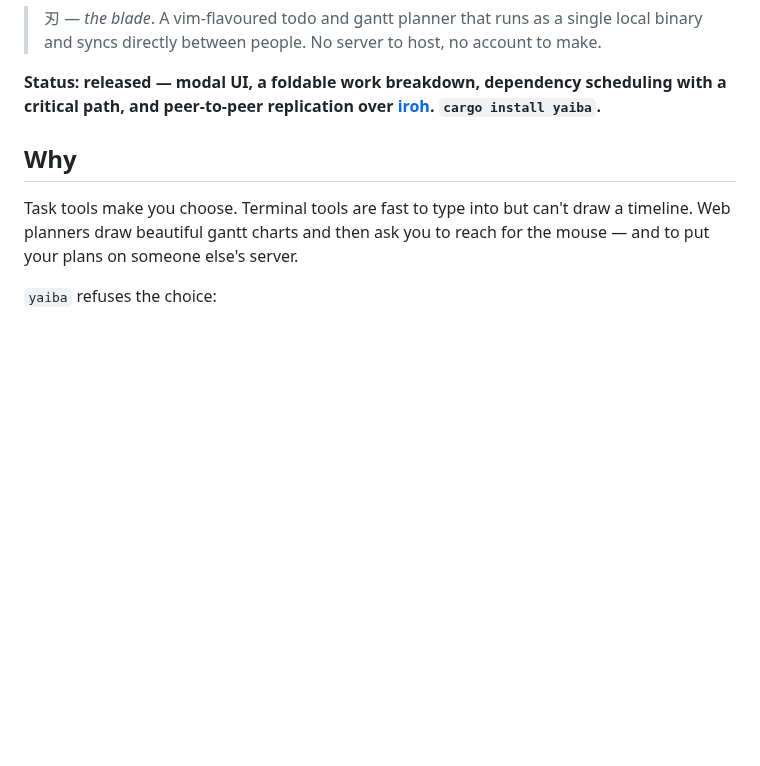
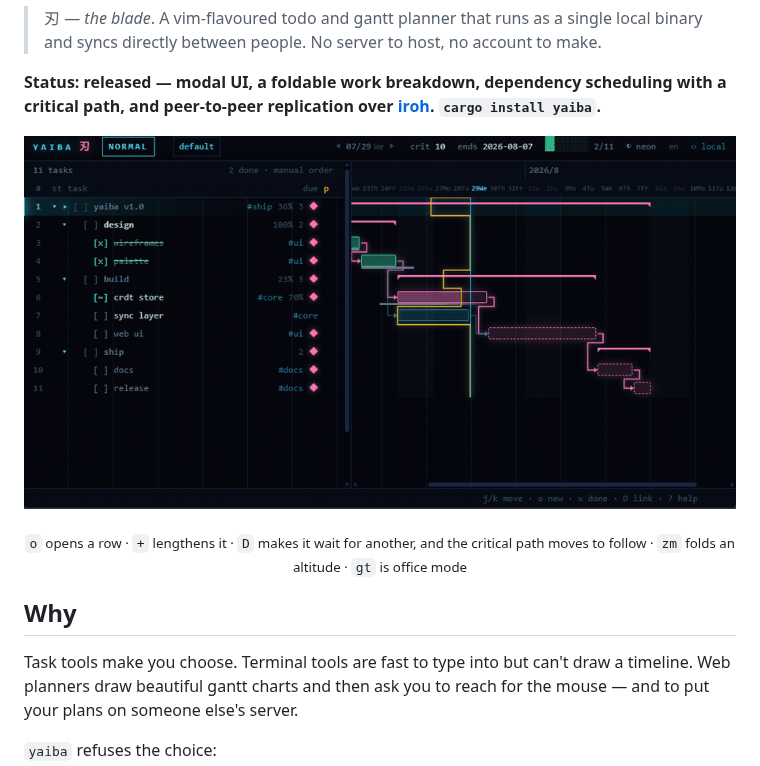
Before and after one commit to yukimemi/yaiba, a Markdown page: README.md, the part around the change. Drawn GitHub-style; pictures changed too: assets/demo.gif (added); blank space fills up the shorter version.

Commit message:
docs: show what yaiba does before explaining it (#68)
The README opened with three paragraphs of prose about a tool whose
whole argument is how it feels to type into. Now the first thing after
the status line is sixteen seconds of it: a row opened with `o` and
typed into, `+` lengthening it, `D` making it wait for another — and the
gantt, the critical path and the parent's roll-up all moving to follow,
which is the part that no screenshot can show.

Recorded at 900px against a scratch database, and kept to 826KB so it
loads on a phone: 12fps, a 128-colour diff palette, and a dark UI that
compresses well.


Claude-Session: https://claude.ai/code/session_01983csvbKtKh9sd6L8TP6dW

Co-authored-by: Claude Opus 5 (1M context) <noreply@anthropic.com>

```diff
--- a/README.md
+++ b/README.md
@@ -9,6 +9,17 @@
 **Status: released — modal UI, a foldable work breakdown, dependency
 scheduling with a critical path, and peer-to-peer replication over
 [iroh](https://iroh.computer). `cargo install yaiba`.**
+
+<p align="center">
+  <img src="https://raw.githubusercontent.com/yukimemi/yaiba/main/assets/demo.gif" alt="a row opened with o, lengthened with +, made to wait for another with D — and the gantt following" width="900">
+</p>
+
+<p align="center">
+  <sub><code>o</code> opens a row · <code>+</code> lengthens it ·
+  <code>D</code> makes it wait for another, and the critical path
+  moves to follow · <code>zm</code> folds an altitude ·
+  <code>gt</code> is office mode</sub>
+</p>
 
 ## Why
 
```
